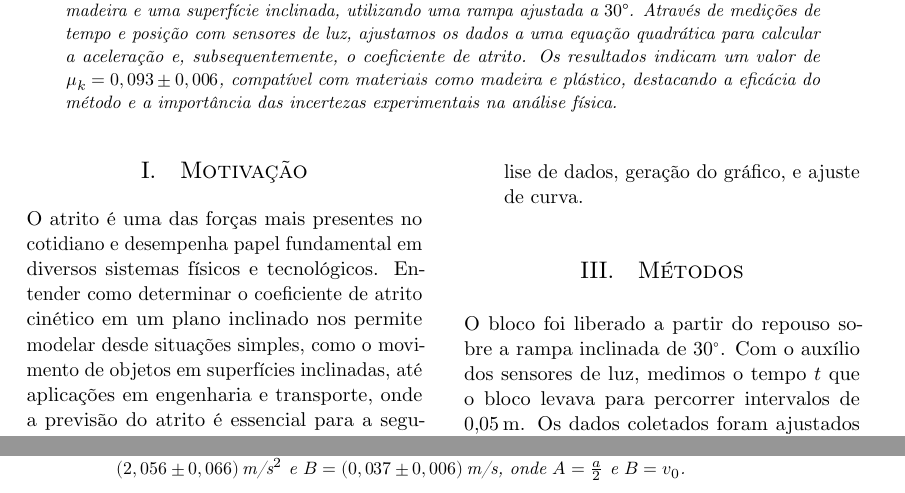
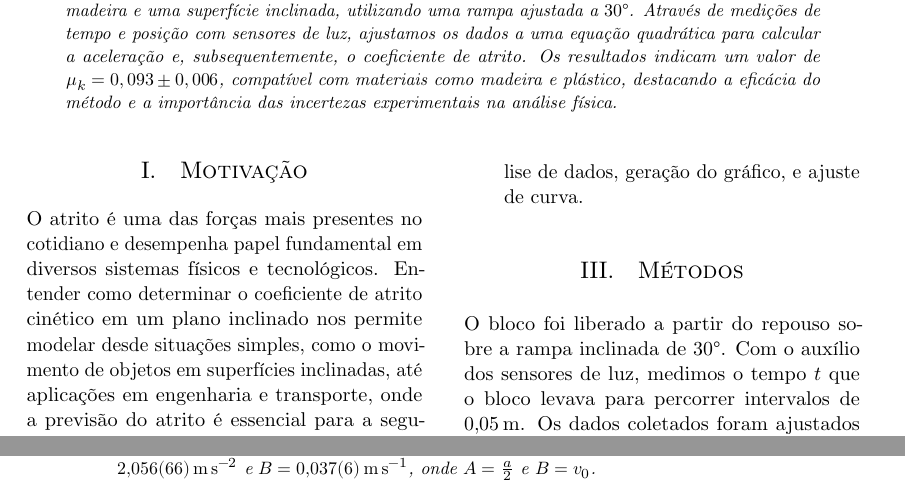
Before and after one commit to lucca-pellegrini/phys-lab4, a LaTeX paper (main.tex): two parts of pages 1 and 3 of 4, joined at a grey line, cut so that both start at the same text. Compiled offline with LuaLaTeX.

Commit message:
fix: replace hard-coded units with `siunitx` equivalents

```diff
--- a/main.tex
+++ b/main.tex
@@ -87,10 +87,11 @@ Para a realização do experimento utilizamos:
 
 \section{Métodos}
 
-O bloco foi liberado a partir do repouso sobre a rampa inclinada de $30^\circ$.
-Com o auxílio dos sensores de luz, medimos o tempo $t$ que o bloco levava para
-percorrer intervalos de $\SI{0,05}{\metre}$. Os dados coletados foram ajustados
-no script \textit{Python} a uma função linear do tipo:
+O bloco foi liberado a partir do repouso sobre a rampa inclinada de
+$\SI{30}{\degree}$. Com o auxílio dos sensores de luz, medimos o tempo $t$ que
+o bloco levava para percorrer intervalos de $\SI{0,05}{\metre}$. Os dados
+coletados foram ajustados no script \textit{Python} a uma função linear do
+tipo:
 
 \begin{align}
 	x(t) &= \frac{at^2}{2} + v_0t, \nonumber \\
@@ -176,17 +177,15 @@ adotado, via ajuste linear da posição em função do tempo ao quadrado,
 mostrou-se eficaz para determinar a aceleração e, consequentemente, o
 coeficiente de atrito cinético no sistema analisado.
 
-%------------------------------------------------------------------------------------
-
-
 \begin{onecolumn}
 \begin{figure}[h]
         \centering
         \includegraphics[width=15cm]{kinetic_friction_plot.pdf}
 		\caption{
 			Gráfico de posição $\Delta x$ em função do tempo ao quadrado $t^2$.
-			O ajuste linear fornece $A = (2,056 \pm 0,066)$\,m/s$^2$ e $B =
-			(0,037 \pm 0,006)$\,m/s, onde $A = \frac{a}{2}$ e $B = v_0$.
+			O ajuste linear fornece $A = \SI{2,056 \pm
+			0,066}{\metre\per\second\squared}$ e $B = \SI{0,037 \pm
+			0,006}{\metre\per\second}$, onde $A = \frac{a}{2}$ e $B = v_0$.
 		}
         \label{fig:kinetic_friction}
 \end{figure}
```
